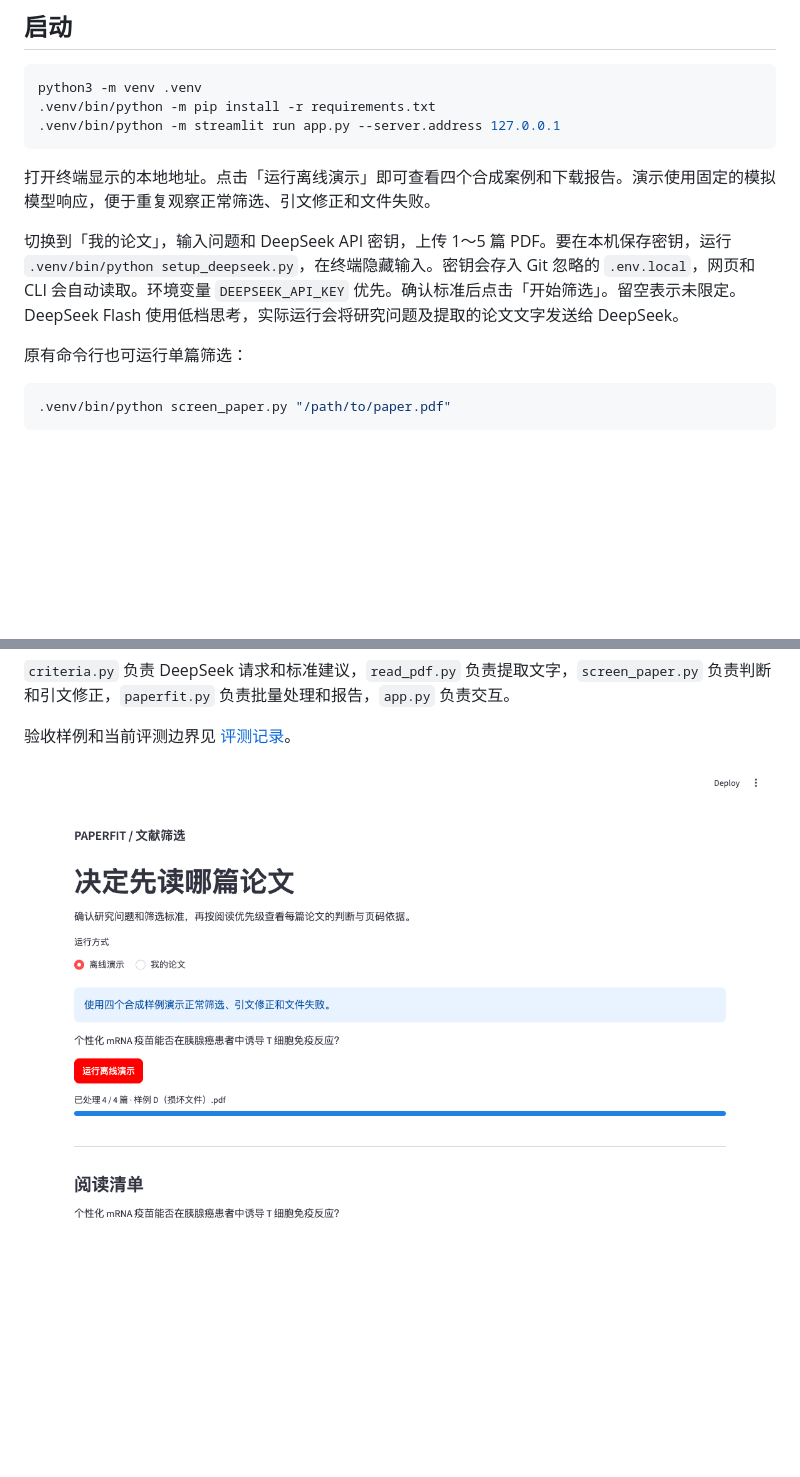
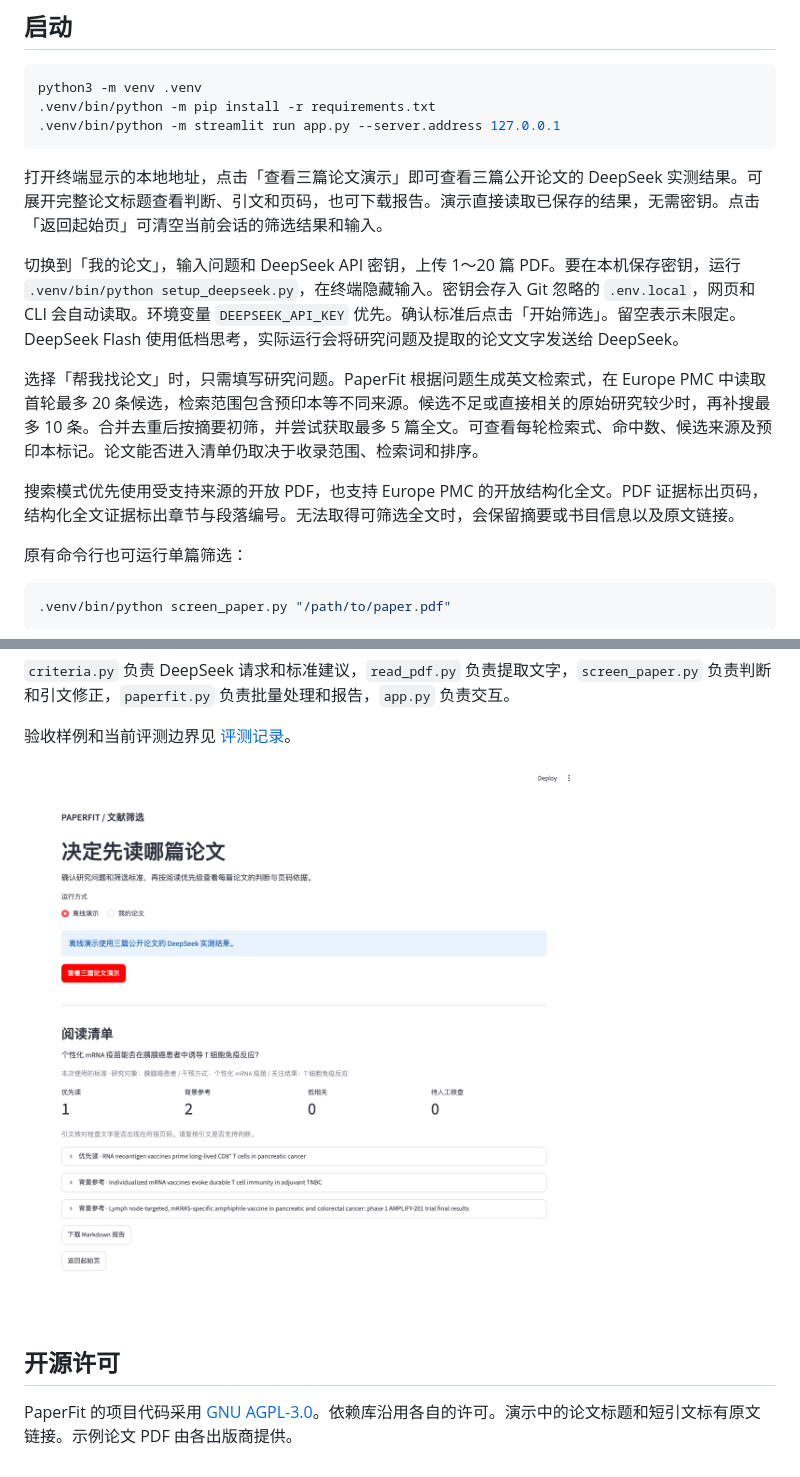
Before and after one commit to LiaoJiakun/PaperFit, a Markdown page: README.md, 2 parts joined by grey strips. GitHub-like rendering; pictures changed too: docs/demo.png; blank space fills up the shorter version.

Commit message:
Add autonomous literature search and open-source license

````diff
--- a/README.md
+++ b/README.md
@@ -10,9 +10,13 @@ python3 -m venv .venv
 .venv/bin/python -m streamlit run app.py --server.address 127.0.0.1
 ```
 
-打开终端显示的本地地址。点击「运行离线演示」即可查看四个合成案例和下载报告。演示使用固定的模拟模型响应，便于重复观察正常筛选、引文修正和文件失败。
+打开终端显示的本地地址，点击「查看三篇论文演示」即可查看三篇公开论文的 DeepSeek 实测结果。可展开完整论文标题查看判断、引文和页码，也可下载报告。演示直接读取已保存的结果，无需密钥。点击「返回起始页」可清空当前会话的筛选结果和输入。
 
-切换到「我的论文」，输入问题和 DeepSeek API 密钥，上传 1～5 篇 PDF。要在本机保存密钥，运行 `.venv/bin/python setup_deepseek.py`，在终端隐藏输入。密钥会存入 Git 忽略的 `.env.local`，网页和 CLI 会自动读取。环境变量 `DEEPSEEK_API_KEY` 优先。确认标准后点击「开始筛选」。留空表示未限定。DeepSeek Flash 使用低档思考，实际运行会将研究问题及提取的论文文字发送给 DeepSeek。
+切换到「我的论文」，输入问题和 DeepSeek API 密钥，上传 1～20 篇 PDF。要在本机保存密钥，运行 `.venv/bin/python setup_deepseek.py`，在终端隐藏输入。密钥会存入 Git 忽略的 `.env.local`，网页和 CLI 会自动读取。环境变量 `DEEPSEEK_API_KEY` 优先。确认标准后点击「开始筛选」。留空表示未限定。DeepSeek Flash 使用低档思考，实际运行会将研究问题及提取的论文文字发送给 DeepSeek。
+
+选择「帮我找论文」时，只需填写研究问题。PaperFit 根据问题生成英文检索式，在 Europe PMC 中读取首轮最多 20 条候选，检索范围包含预印本等不同来源。候选不足或直接相关的原始研究较少时，再补搜最多 10 条。合并去重后按摘要初筛，并尝试获取最多 5 篇全文。可查看每轮检索式、命中数、候选来源及预印本标记。论文能否进入清单仍取决于收录范围、检索词和排序。
+
+搜索模式优先使用受支持来源的开放 PDF，也支持 Europe PMC 的开放结构化全文。PDF 证据标出页码，结构化全文证据标出章节与段落编号。无法取得可筛选全文时，会保留摘要或书目信息以及原文链接。
 
 原有命令行也可运行单篇筛选：
 
@@ -42,3 +46,7 @@ python3 -m venv .venv
 验收样例和当前评测边界见 [评测记录](docs/evaluation.md)。
 
 ![PaperFit 离线演示界面](docs/demo.png)
+
+## 开源许可
+
+PaperFit 的项目代码采用 [GNU AGPL-3.0](LICENSE)。依赖库沿用各自的许可。演示中的论文标题和短引文标有原文链接。示例论文 PDF 由各出版商提供。
````
Also changed, not shown: docs/evaluation.md (+4 -0 lines), 7 other files.
